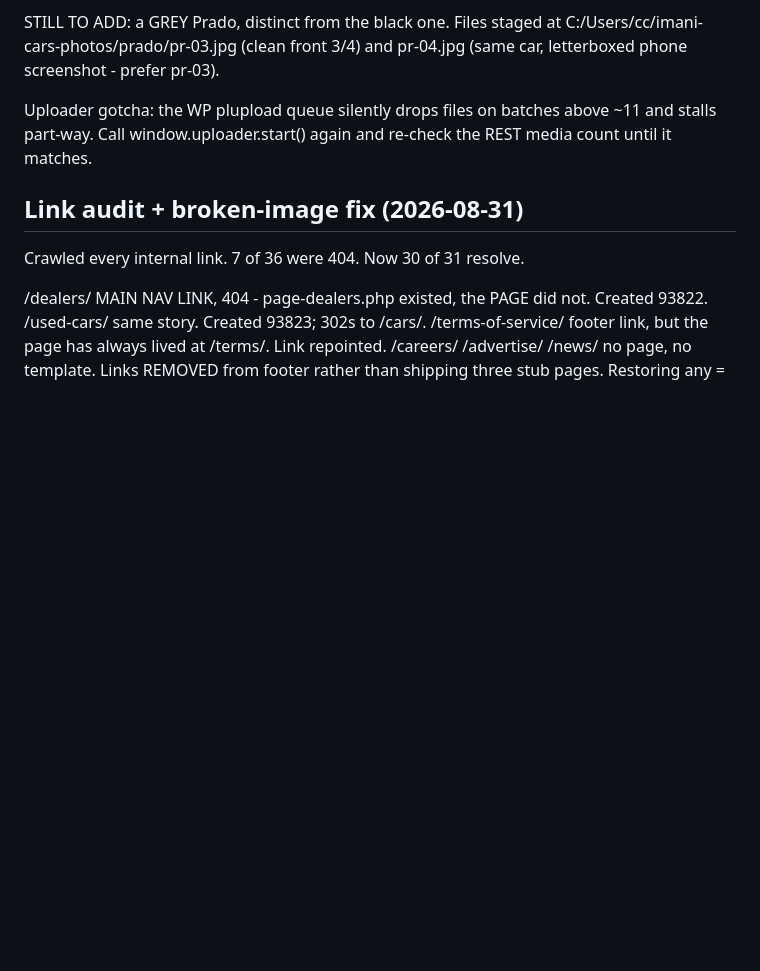
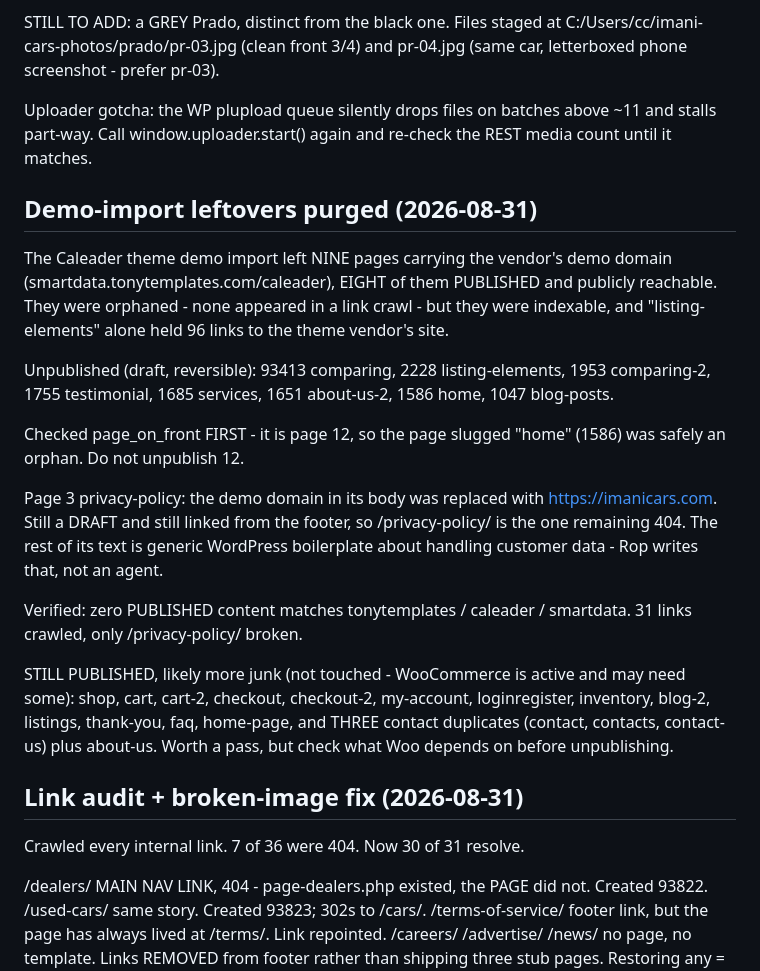
Before and after one commit to ropkiplagat/imanicars-theme, a Markdown page: HANDOVER.md, the part around the change. Drawn GitHub-style; blank space fills up the shorter version.

Commit message:
Record purging the theme demo's leftover pages
Nine pages from the Caleader demo import carried the theme vendor's domain,
eight of them published and publicly reachable. They were orphaned from the
navigation but indexable, and one held 96 links back to the vendor's site.

Note the check that made unpublishing "home" safe: the front page is a
different page ID, so the slug was an orphan rather than the live homepage.
A later session repeating this should verify page_on_front the same way.

Also record the pages deliberately left alone. More demo junk is still
published, but WooCommerce is active and may depend on the cart, checkout
and account pages, so that pass needs checking rather than assuming.

Co-Authored-By: Claude Opus 5 (1M context) <noreply@anthropic.com>
Claude-Session: https://claude.ai/code/session_01J8rvYzm1iEEDRJsnrkAsXk

```diff
--- a/HANDOVER.md
+++ b/HANDOVER.md
@@ -207,6 +207,32 @@ letterboxed phone screenshot - prefer pr-03).
 Uploader gotcha: the WP plupload queue silently drops files on batches above ~11 and stalls
 part-way. Call window.uploader.start() again and re-check the REST media count until it matches.
 
+## Demo-import leftovers purged (2026-08-31)
+
+The Caleader theme demo import left NINE pages carrying the vendor's demo domain
+(smartdata.tonytemplates.com/caleader), EIGHT of them PUBLISHED and publicly reachable. They were
+orphaned - none appeared in a link crawl - but they were indexable, and "listing-elements" alone
+held 96 links to the theme vendor's site.
+
+Unpublished (draft, reversible): 93413 comparing, 2228 listing-elements, 1953 comparing-2,
+1755 testimonial, 1685 services, 1651 about-us-2, 1586 home, 1047 blog-posts.
+
+Checked page_on_front FIRST - it is page 12, so the page slugged "home" (1586) was safely an
+orphan. Do not unpublish 12.
+
+Page 3 privacy-policy: the demo domain in its body was replaced with https://imanicars.com. Still a
+DRAFT and still linked from the footer, so /privacy-policy/ is the one remaining 404. The rest of
+its text is generic WordPress boilerplate about handling customer data - Rop writes that, not an
+agent.
+
+Verified: zero PUBLISHED content matches tonytemplates / caleader / smartdata. 31 links crawled,
+only /privacy-policy/ broken.
+
+STILL PUBLISHED, likely more junk (not touched - WooCommerce is active and may need some):
+shop, cart, cart-2, checkout, checkout-2, my-account, loginregister, inventory, blog-2, listings,
+thank-you, faq, home-page, and THREE contact duplicates (contact, contacts, contact-us) plus
+about-us. Worth a pass, but check what Woo depends on before unpublishing.
+
 ## Link audit + broken-image fix (2026-08-31)
 
 Crawled every internal link. 7 of 36 were 404. Now 30 of 31 resolve.
```
